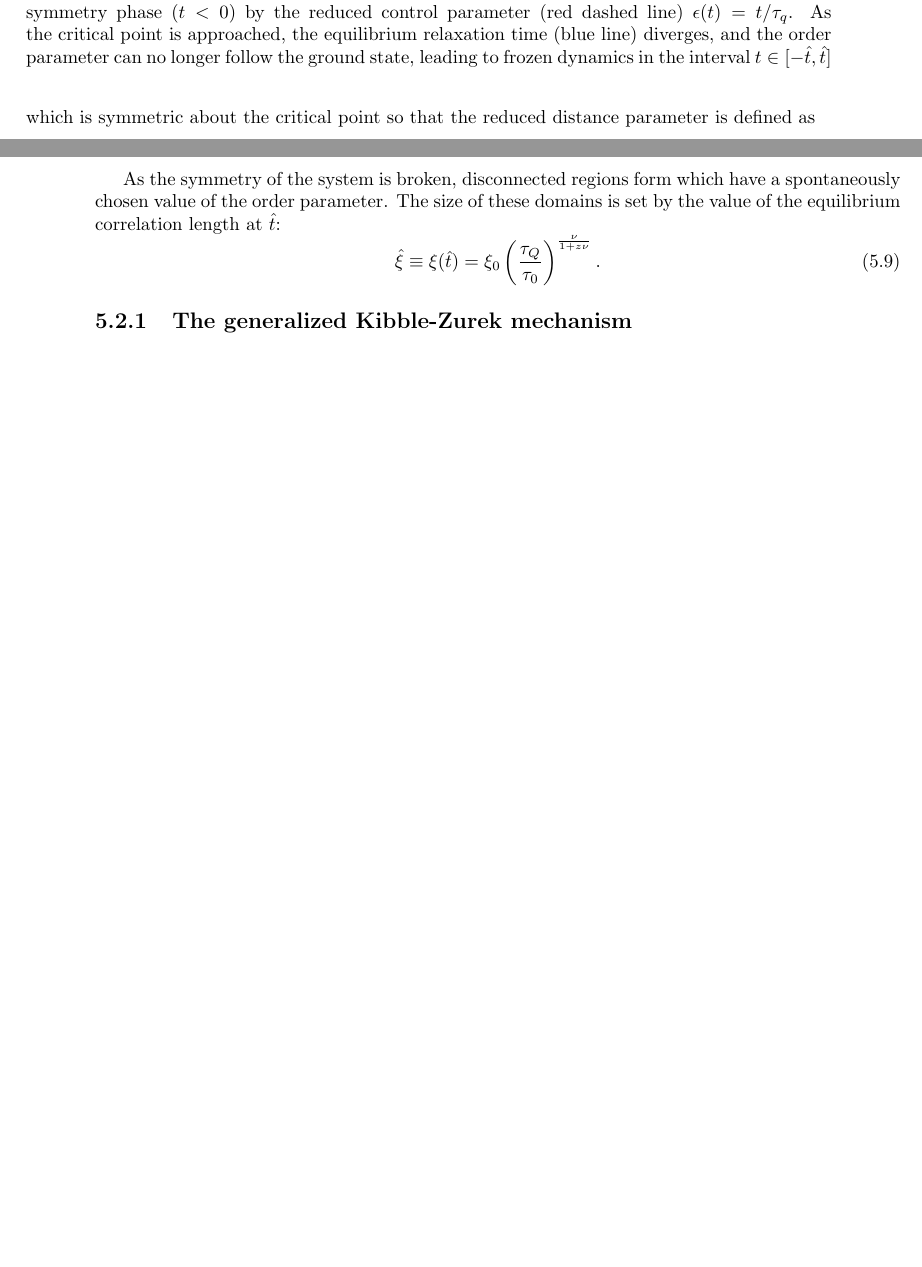
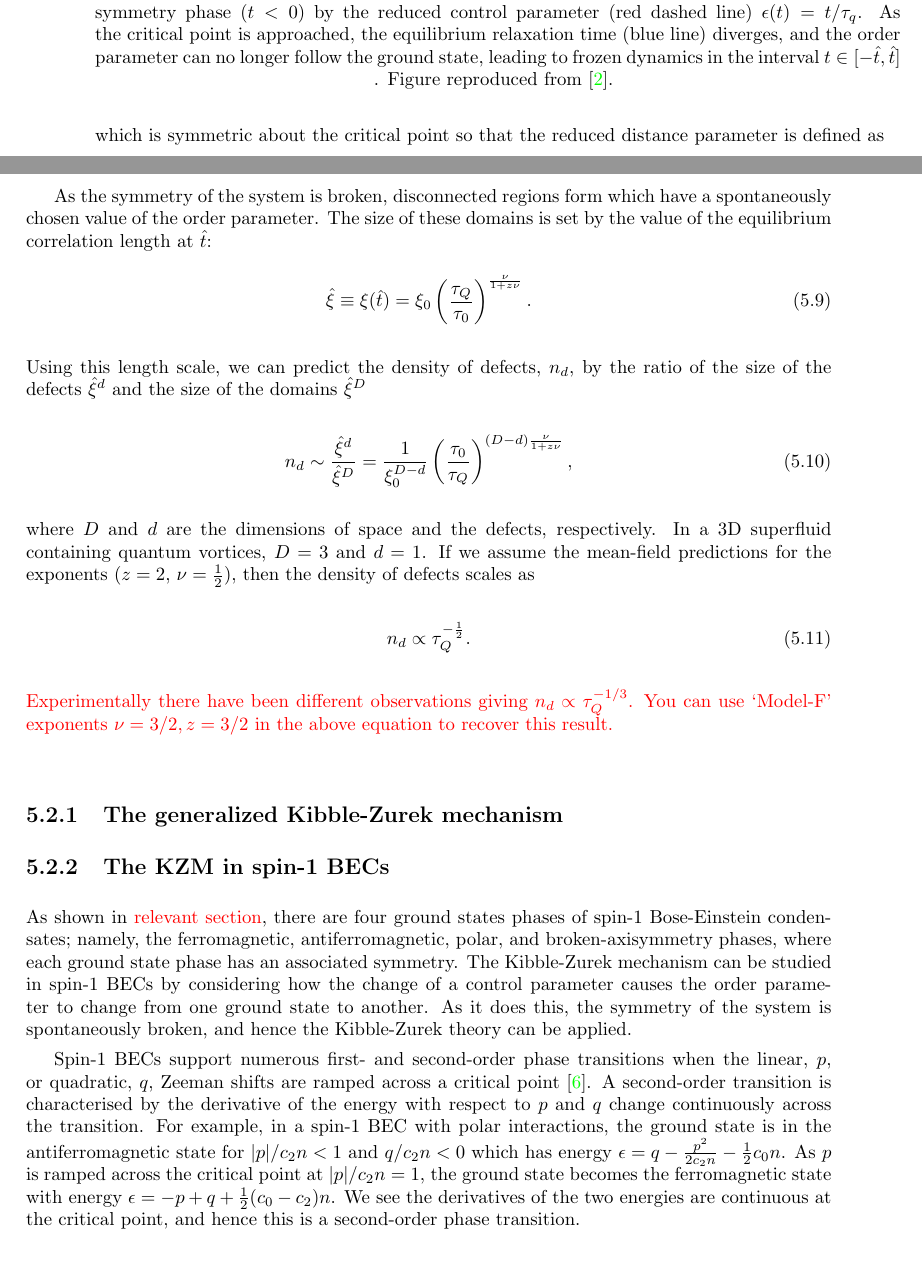
Before and after one commit to wheelerMT/thesis, a LaTeX thesis (thesis.tex, which reads tex/document/ch-spin1/spin1.tex): two parts of pages 23 and 24 of 28 before the commit and two parts of pages 24 and 25 of 30 after it, joined at a grey line, cut so that both start at the same text, the shorter picture padded with empty space. Compiled offline with pdfLaTeX.

Commit message:
Added text

```diff
--- a/tex/document/ch-spin1/spin1.tex
+++ b/tex/document/ch-spin1/spin1.tex
@@ -92,7 +92,7 @@ $\epsilon(t) < 0 $ to $\epsilon(t) > 0$: adiabatic, frozen, and adiabatic again
     the critical point is approached, the equilibrium relaxation time
     (blue line) diverges, and the order parameter can no longer follow the
     ground state, leading to frozen dynamics in the interval
-    $t \in [-\hat{t}, \hat{t}]$}
+    $t \in [-\hat{t}, \hat{t}]$}. Figure reproduced from~\cite{delCampo2013}.
     \label{fig:adiabatic-impulse}
 \end{figure}
 
@@ -121,10 +121,50 @@ length at $\hat{t}$:
     \hat{\xi} \equiv \xi(\hat{t})
     = \xi_0 \left(\frac{\tau_Q}{\tau_0}\right)^\frac{\nu}{1 + z\nu}.
 \end{equation}
-
-
+Using this length scale, we can predict the density of defects, $n_d$, by
+the ratio of the size of the defects $\hat{\xi}^d$ and the size of the domains
+$\hat{\xi}^D$
+\begin{equation}
+    n_d \sim \frac{\hat{\xi}^d}{\hat{\xi}^D}=\frac{1}{\xi_0^{D-d}}
+    \left(\frac{\tau_0}{\tau_Q}\right)^{(D-d)\frac{\nu}{1 + z\nu}},
+\end{equation}
+where $D$ and $d$ are the dimensions of space and the defects, respectively.
+In a 3D superfluid containing quantum vortices, $D=3$ and $d=1$.
+If we assume the mean-field predictions for the exponents
+($z=2$, $\nu=\frac{1}{2}$), then the density of defects scales as
+\begin{equation}
+    n_d \propto \tau_Q^{-\frac{1}{2}}.
+\end{equation}
+\textcolor{red}{Experimentally there have been different observations giving
+$n_d \propto \tau_Q^{-1/3}$. You can use `Model-F' exponents $\nu=3/2, z=3/2$
+in the above equation to recover this result.}
 
 \subsection{The generalized Kibble-Zurek mechanism}
+
+\subsection{The KZM in spin-1 BECs}
+As shown in \textcolor{red}{relevant section}, there are four ground states
+phases of spin-1 Bose-Einstein condensates; namely, the ferromagnetic,
+antiferromagnetic, polar, and broken-axisymmetry phases, where each ground
+state phase has an associated symmetry.
+The Kibble-Zurek mechanism can be studied in spin-1 BECs by considering how
+the change of a control parameter causes the order parameter to change from
+one ground state to another.
+As it does this, the symmetry of the system is spontaneously broken, and hence
+the Kibble-Zurek theory can be applied.
+
+Spin-1 BECs support numerous first- and second-order phase transitions
+when the linear, $p$, or quadratic, $q$, Zeeman shifts are
+ramped across a critical point~\cite{Kawaguchi2012}.
+A second-order transition is characterised by the derivative of the energy with
+respect to $p$ and $q$ change continuously across the transition.
+For example, in a spin-1 BEC with polar interactions, the ground state is in
+the antiferromagnetic state for $|p|/c_2n<1$ and $q/c_2n<0$ which has energy
+$\epsilon = q - \frac{p^2}{2c_2n}-\frac{1}{2}c_0n$.
+As $p$ is ramped across the critical point at $|p|/c_2n=1$, the ground state
+becomes the ferromagnetic state with energy
+$\epsilon = -p + q + \frac{1}{2}(c_0 - c_2)n$.
+We see the derivatives of the two energies are continuous at the critical point,
+and hence this is a second-order phase transition.
 
 \section{Broken-axisymmetry to ferromagnetic quench}
 
```
Also changed, not shown: tex/document/ch-spin1/spin1.tex (4 more changed lines).
